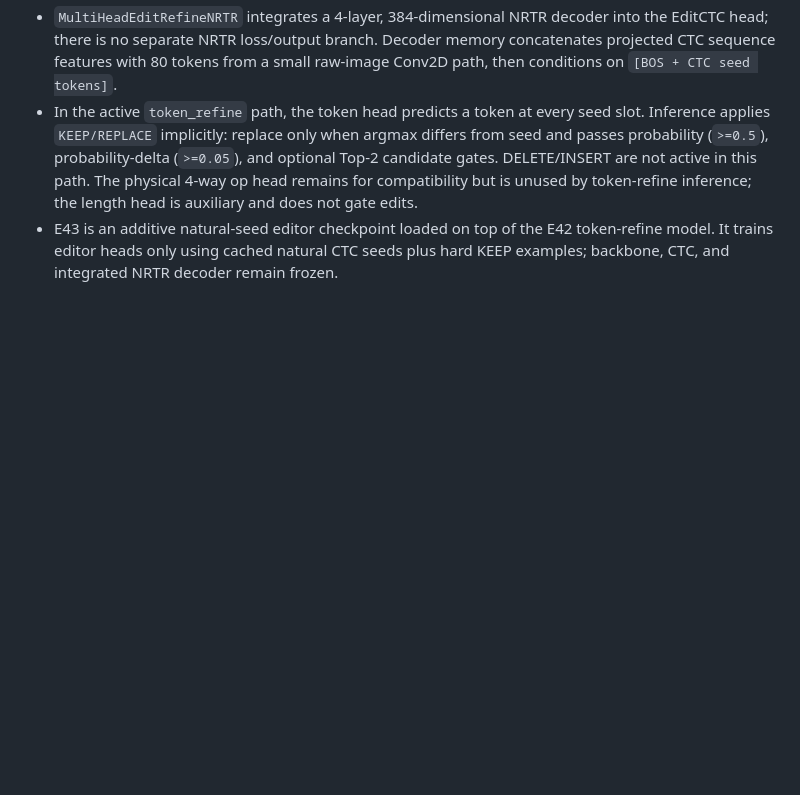
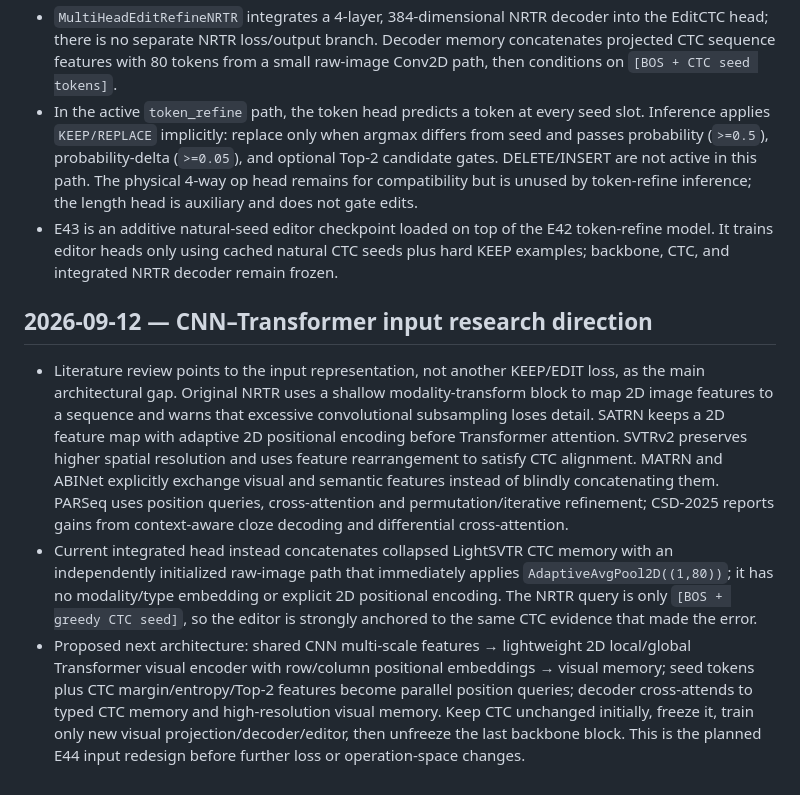
Before and after one commit to xlinh2301/EditCTC, a Markdown page: .codex/sesion/session.md, the part around the change. Drawn GitHub-style; blank space fills up the shorter version.

Commit message:
journal CNN transformer input research

```diff
--- a/.codex/sesion/session.md
+++ b/.codex/sesion/session.md
@@ -570,3 +570,9 @@ Because the binary/four-way KEEP gate still collapsed at test time, added a dist
 - `MultiHeadEditRefineNRTR` integrates a 4-layer, 384-dimensional NRTR decoder into the EditCTC head; there is no separate NRTR loss/output branch. Decoder memory concatenates projected CTC sequence features with 80 tokens from a small raw-image Conv2D path, then conditions on `[BOS + CTC seed tokens]`.
 - In the active `token_refine` path, the token head predicts a token at every seed slot. Inference applies `KEEP/REPLACE` implicitly: replace only when argmax differs from seed and passes probability (`>=0.5`), probability-delta (`>=0.05`), and optional Top-2 candidate gates. DELETE/INSERT are not active in this path. The physical 4-way op head remains for compatibility but is unused by token-refine inference; the length head is auxiliary and does not gate edits.
 - E43 is an additive natural-seed editor checkpoint loaded on top of the E42 token-refine model. It trains editor heads only using cached natural CTC seeds plus hard KEEP examples; backbone, CTC, and integrated NRTR decoder remain frozen.
+
+## 2026-09-12 — CNN–Transformer input research direction
+
+- Literature review points to the input representation, not another KEEP/EDIT loss, as the main architectural gap. Original NRTR uses a shallow modality-transform block to map 2D image features to a sequence and warns that excessive convolutional subsampling loses detail. SATRN keeps a 2D feature map with adaptive 2D positional encoding before Transformer attention. SVTRv2 preserves higher spatial resolution and uses feature rearrangement to satisfy CTC alignment. MATRN and ABINet explicitly exchange visual and semantic features instead of blindly concatenating them. PARSeq uses position queries, cross-attention and permutation/iterative refinement; CSD-2025 reports gains from context-aware cloze decoding and differential cross-attention.
+- Current integrated head instead concatenates collapsed LightSVTR CTC memory with an independently initialized raw-image path that immediately applies `AdaptiveAvgPool2D((1,80))`; it has no modality/type embedding or explicit 2D positional encoding. The NRTR query is only `[BOS + greedy CTC seed]`, so the editor is strongly anchored to the same CTC evidence that made the error.
+- Proposed next architecture: shared CNN multi-scale features → lightweight 2D local/global Transformer visual encoder with row/column positional embeddings → visual memory; seed tokens plus CTC margin/entropy/Top-2 features become parallel position queries; decoder cross-attends to typed CTC memory and high-resolution visual memory. Keep CTC unchanged initially, freeze it, train only new visual projection/decoder/editor, then unfreeze the last backbone block. This is the planned E44 input redesign before further loss or operation-space changes.
```
